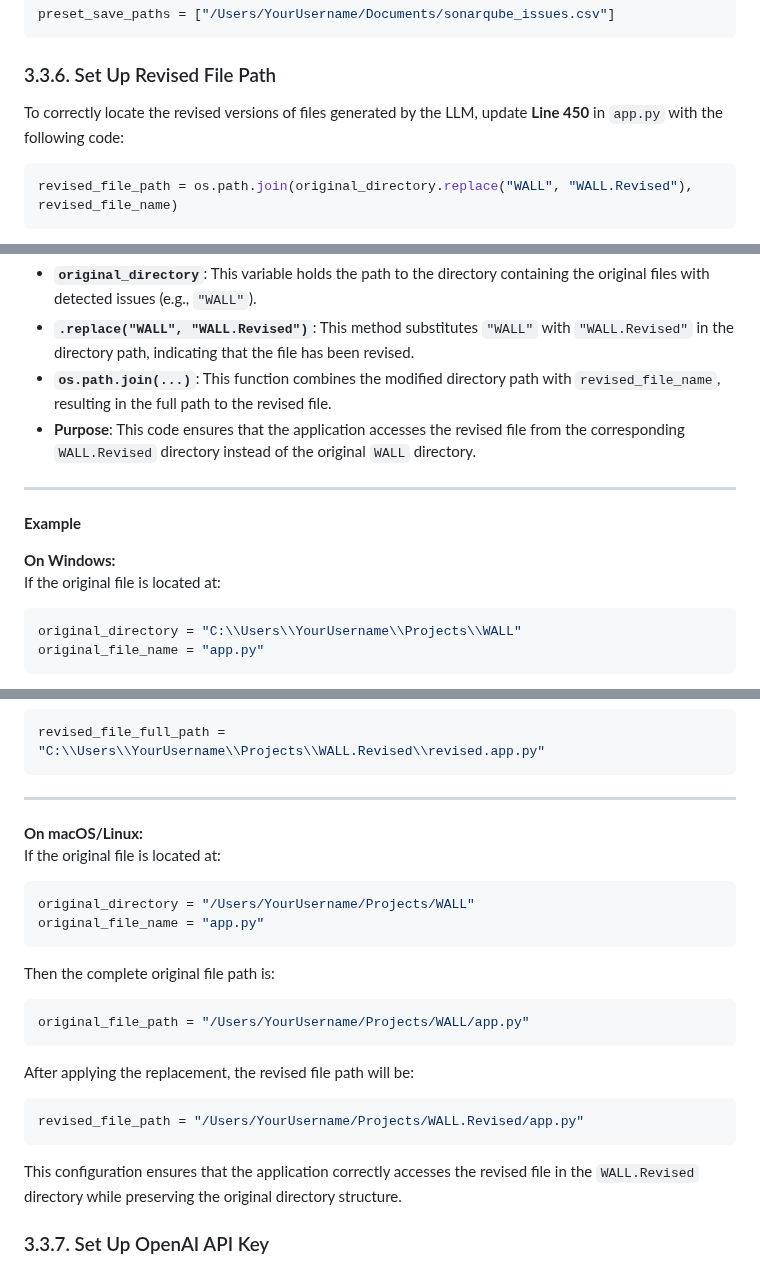
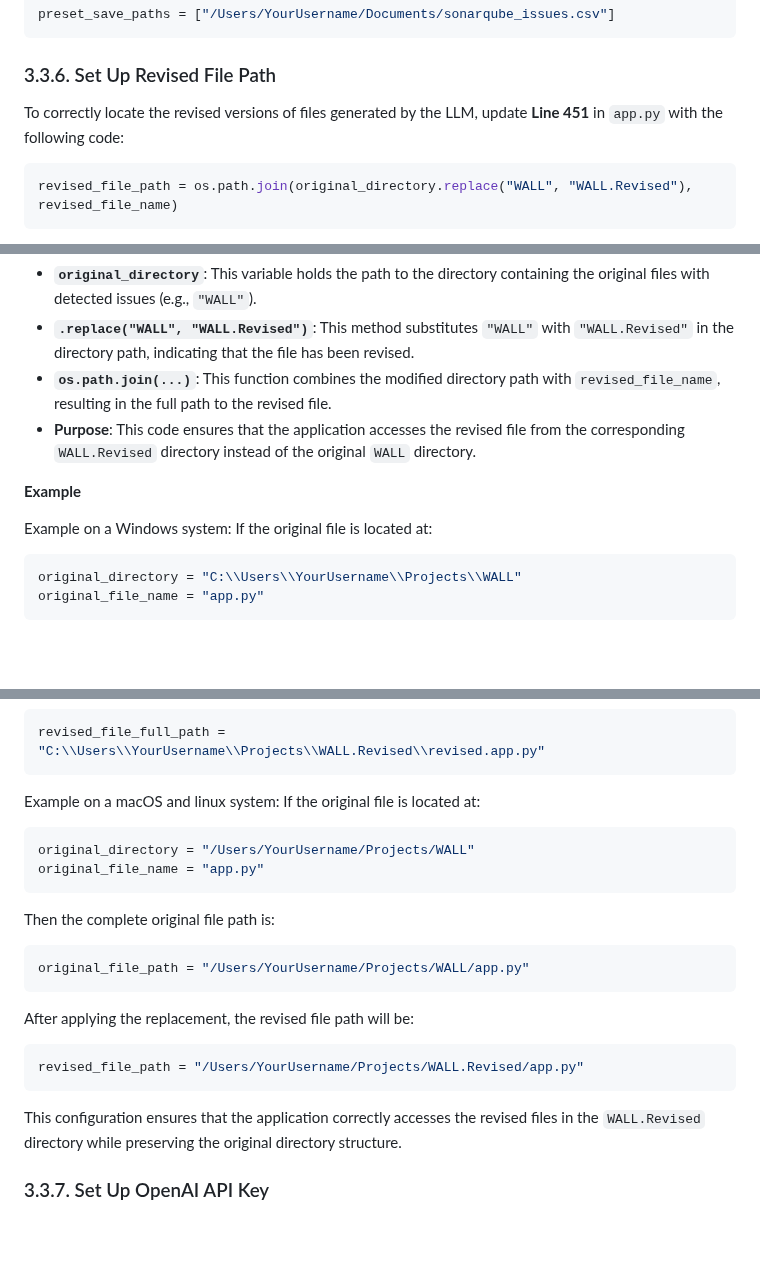
Before and after one commit to MoeinAbtahi/WALL, a Markdown page: README.md, 3 parts joined by grey strips. Drawn GitHub-style; blank space fills up the shorter version.

````diff
--- a/README.md
+++ b/README.md
@@ -563,7 +563,7 @@ To properly configure WALL, update the following settings in `app.py` by replaci
    preset_save_paths = ["/Users/YourUsername/Documents/sonarqube_issues.csv"]
    ```
    ### 3.3.6. Set Up Revised File Path
-   To correctly locate the revised versions of files generated by the LLM, update **Line 450** in `app.py` with the following code:
+   To correctly locate the revised versions of files generated by the LLM, update **Line 451** in `app.py` with the following code:
 
    ```python
    revised_file_path = os.path.join(original_directory.replace("WALL", "WALL.Revised"), revised_file_name)
@@ -575,12 +575,9 @@ To properly configure WALL, update the following settings in `app.py` by replaci
    - **`os.path.join(...)`**: This function combines the modified directory path with `revised_file_name`, resulting in the full path to the revised file.
    - **Purpose**: This code ensures that the application accesses the revised file from the corresponding `WALL.Revised` directory instead of the original `WALL` directory.
 
-   ---
-
    **Example**
 
-   **On Windows:**
-   If the original file is located at:
+   Example on a Windows system: If the original file is located at:
    ```python
    original_directory = "C:\\Users\\YourUsername\\Projects\\WALL"
    original_file_name = "app.py"
@@ -599,10 +596,7 @@ To properly configure WALL, update the following settings in `app.py` by replaci
    revised_file_full_path = "C:\\Users\\YourUsername\\Projects\\WALL.Revised\\revised.app.py"
    ```
 
-   ---
-
-   **On macOS/Linux:**
-   If the original file is located at:
+   Example on a macOS and linux system: If the original file is located at:
    ```python
    original_directory = "/Users/YourUsername/Projects/WALL"
    original_file_name = "app.py"
@@ -616,7 +610,7 @@ To properly configure WALL, update the following settings in `app.py` by replaci
    revised_file_path = "/Users/YourUsername/Projects/WALL.Revised/app.py"
    ```
 
-   This configuration ensures that the application correctly accesses the revised file in the `WALL.Revised` directory while preserving the original directory structure.
+   This configuration ensures that the application correctly accesses the revised files in the `WALL.Revised` directory while preserving the original directory structure.
 
    ### 3.3.7. Set Up OpenAI API Key
    To enable the AI-powered code revision feature, insert a valid OpenAI API key by modifying **Line 484** in `app.py`:
````
